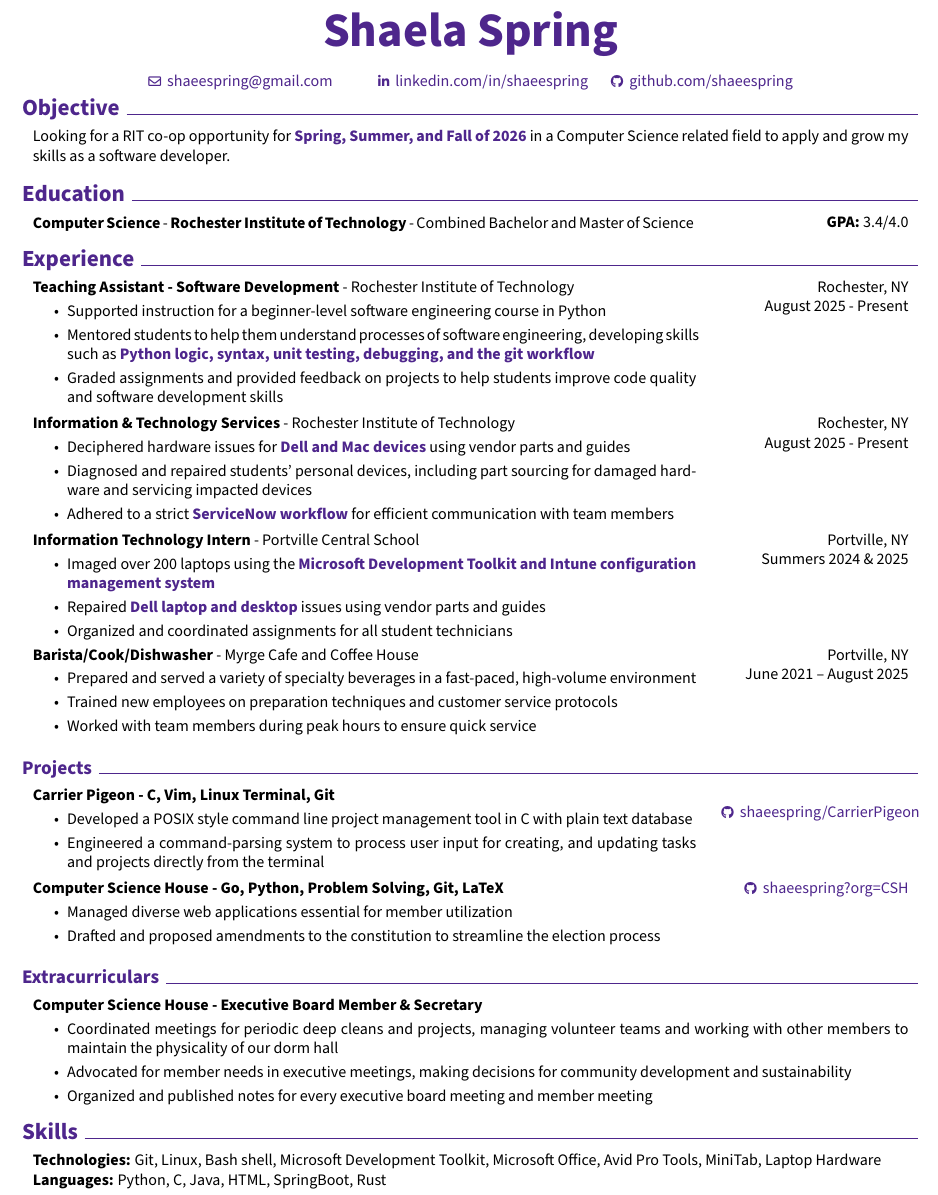
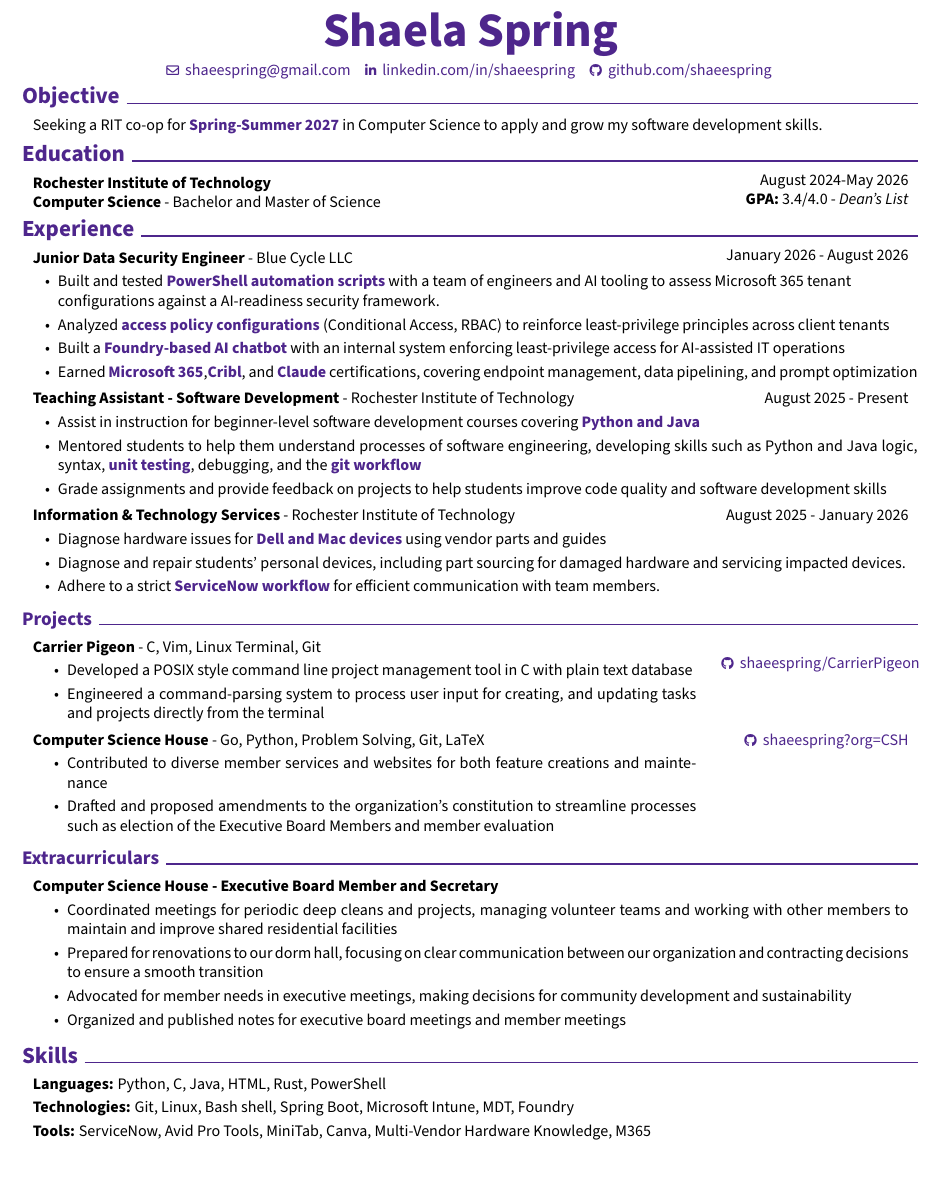
Before and after one commit to shaeespring/SpringResume, a LaTeX CV (resume.tex): part of the page, cut so that both start at the same text. Compiled offline with pdfLaTeX.

Commit message:
Blue Cycle Co-op

```diff
--- a/resume.tex
+++ b/resume.tex
@@ -15,6 +15,7 @@
 \usepackage{array} % tabularx requires this
 \usepackage[dvipsnames]{xcolor} % for coloring text
 \definecolor{primaryColor}{RGB}{78, 38, 140} % define primary color
+\definecolor{purple}{RGB}{78, 38, 140} % define purple for bold text
 \usepackage{enumitem} % for customizing lists
 \usepackage{fontawesome5} % for using icons
 \usepackage{amsmath} % for math
@@ -185,25 +175,16 @@
         % \vspace{0.2 cm}
 
         \normalsize
-        % mbox{{\footnotesize\faMapMarker*}\hspace*{0.13cm}Your Location}%
+
+        \mbox{\hrefWithoutArrow{mailto:shaeespring@gmail.com}{{\footnotesize\faEnvelope[regular]}\hspace*{0.13cm}shaeespring@gmail.com}}
+        \kern 0.25 cm%
         % \kern 0.25 cm%
-        % \AND%
-        \kern 0.25 cm%
-        \mbox{\hrefWithoutArrow{mailto:shaeespring@gmail.com}{{\footnotesize\faEnvelope[regular]}\hspace*{0.13cm}shaeespring@gmail.com}}%
-        \kern 0.25 cm%
-        \AND%
-        \kern 0.25 cm%
-        \AND%
-        \kern 0.25 cm%
         % \mbox{\hrefWithoutArrow{https://yourwebsite.com/}{{\footnotesize\faLink}\hspace*{0.13cm}yourwebsite.com}}%
         % \kern 0.25 cm%
         % \AND%
+        \mbox{\hrefWithoutArrow{https://linkedin.com/in/shaeespring}{{\footnotesize\faLinkedinIn}\hspace*{0.13cm}linkedin.com/in/shaeespring}}
         \kern 0.25 cm%
-        \mbox{\hrefWithoutArrow{https://linkedin.com/in/shaeespring}{{\footnotesize\faLinkedinIn}\hspace*{0.13cm}linkedin.com/in/shaeespring}}%
-        \kern 0.25 cm%
-        \AND%
-        \kern 0.25 cm%
-        \mbox{\hrefWithoutArrow{https://github.com/shaeespring}{{\footnotesize\faGithub}\hspace*{0.13cm}github.com/shaeespring}}%
+        \mbox{\hrefWithoutArrow{https://github.com/shaeespring}{{\footnotesize\faGithub}\hspace*{0.13cm}github.com/shaeespring}}
     \end{header}
 
     \vspace{-0.2cm}
@@ -214,12 +195,11 @@
 
 
         \begin{onecolentry}
-            Looking for a RIT co-op opportunity for \textbf{\textcolor{primaryColor}{Spring, Summer, and Fall of 2026}} in a Computer Science related field to apply and grow my skills as a software developer. \end{onecolentry}
+            Seeking a RIT co-op for {\color{purple}\textbf{Spring-Summer 2027}} in Computer Science to apply and grow my software development skills.
+        \vspace{0.05 cm}
+        \end{onecolentry}
 
-        \vspace{0.05 cm}
-
-
-
+    \vspace{-0.2cm}
 
     \section{Education}
 
@@ -227,83 +207,54 @@
 
 
         \begin{twocolentry}
-        {\textbf{GPA:} 3.4/4.0}
-        {\textbf{Computer Science}
-        -
-        \textbf{Rochester Institute of Technology}
-        -
-            Combined Bachelor and Master of Science}
+            {August 2024-May 2026
+
+            \textbf{GPA:} 3.4/4.0 - \textit{Dean's List}}
+
+        {\textbf{Rochester Institute of Technology}
+
+            \textbf{Computer Science} - Bachelor and Master of Science }
         \end{twocolentry}
 
-
+    \vspace{-0.2cm}
 
     \section{Experience}
 
-
-
-
-        \begin{twocolentry}{
-            Rochester, NY
-
-            August 2025 - Present
-        }
-            \textbf{Teaching Assistant - Software Development} - Rochester Institute of Technology
+\begin{twocolentry}
+    {January 2026 - August 2026}
+    {\textbf{Junior Data Security Engineer} - Blue Cycle LLC}
+\end{twocolentry}
+\begin{highlights}
+    \item Built and tested {\color{purple}\textbf{PowerShell automation scripts}} with a team of engineers and AI tooling to assess Microsoft 365 tenant \\ configurations against a AI-readiness security framework.
+    \item Analyzed {\color{purple}\textbf{access policy configurations}} (Conditional Access, RBAC) to reinforce least-privilege principles across client tenants
+    \item Built a {\color{purple}\textbf{Foundry-based AI chatbot}} with an internal system enforcing least-privilege access for AI-assisted IT operations
+    \item Earned {\color{purple}\textbf{Microsoft 365}},{\color{purple}\textbf{Cribl}}, and {\color{purple}\textbf{Claude}} certifications, covering endpoint management, data pipelining, and prompt optimization
+\end{highlights}
+\vspace{0.05 cm}
+\begin{twocolentry}
+    {August 2025 - Present}
+    {\textbf{Teaching Assistant - Software Development} - Rochester Institute of Technology}
+\end{twocolentry}
             \begin{highlights}
-            \item Supported instruction for a beginner-level software engineering course in Python
-            \item Mentored students to help them understand processes of software engineering, developing skills such as \textbf{\textcolor{primaryColor}{Python logic, syntax, unit testing, debugging, and the git workflow}}
-            \item Graded assignments and provided feedback on projects to help students improve code quality and software development skills
+            \item Assist in instruction for beginner-level software development courses covering {\color{purple}\textbf{Python and Java}}
+            \item Mentored students to help them understand processes of software engineering, developing skills such as Python and Java logic, syntax, {\color{purple}\textbf{unit testing}}, debugging, and the  {\color{purple}\textbf{git workflow}}
+            \item Grade assignments and provide feedback on projects to help students improve code quality and software development skills
             \end{highlights}
-        \end{twocolentry}
 
         \vspace{0.05 cm}
 
-       \begin{twocolentry}{
-            Rochester, NY
-
-        August 2025 - Present
-        }
-            \textbf{Information \& Technology Services} - Rochester Institute of Technology
+\begin{twocolentry}
+    {August 2025 - January 2026}
+    {\textbf{Information \& Technology Services} - Rochester Institute of Technology}
+\end{twocolentry}
             \begin{highlights}
 
-                \item Deciphered hardware issues for \textbf{\textcolor{primaryColor}{Dell and Mac devices}} using vendor parts and guides
-                \item Diagnosed and repaired students' personal devices, including part sourcing for damaged hardware and servicing impacted devices
-                \item Adhered to a strict \textbf{\textcolor{primaryColor}{ServiceNow workflow}} for efficient communication with team members
+            \item Diagnose hardware issues for {\color{purple}\textbf{Dell and Mac devices}} using vendor parts and guides
+                \item Diagnose and repair students' personal devices, including part sourcing for damaged hardware and servicing impacted devices.
+                \item Adhere to a strict {\color{purple}\textbf{ServiceNow workflow}} for efficient communication with team members.
+            \end{highlights}
 
-            \end{highlights}
-        \end{twocolentry}
-
-
-        \vspace{0.05 cm}
-
-       \begin{twocolentry}{
-            Portville, NY
-
-        Summers 2024 \& 2025
-        }
-            \textbf{Information Technology Intern} - Portville Central School
-            \begin{highlights}
-
-                \item Imaged over 200 laptops using the \textbf{\textcolor{primaryColor}{Microsoft Development Toolkit and Intune configuration \\
-                management system}}
-                \item Repaired \textbf{\textcolor{primaryColor}{Dell laptop and desktop}} issues using vendor parts and guides
-                \item Organized and coordinated assignments for all student technicians
-
-            \end{highlights}
-        \end{twocolentry}
-
-
-        \begin{twocolentry}{
-            Portville, NY
-
-        June 2021 – August 2025
-        }
-            \textbf{Barista/Cook/Dishwasher} - Myrge Cafe and Coffee House
-            \begin{highlights}
-                \item Prepared and served a variety of specialty beverages in a fast-paced, high-volume environment
-                \item Trained new employees on preparation techniques and customer service protocols
-                \item Worked with team members during peak hours to ensure quick service
-            \end{highlights}
-        \end{twocolentry}
+    \vspace{-0.2cm}
 
    \section{\large\bfseries Projects}
 
@@ -313,7 +264,7 @@
         \begin{twocolentry}{
             \hrefWithoutArrow{https://github.com/shaeespring/CarrierPigeon}{{\footnotesize\faGithub}\hspace*{0.13cm}{shaeespring/CarrierPigeon}}
         }
-            \textbf{Carrier Pigeon - C, Vim, Linux Terminal, Git} \begin{highlights}
+            \textbf{Carrier Pigeon} - C, Vim, Linux Terminal, Git \begin{highlights}
                 \item Developed a POSIX style command line project management tool in C with plain text database
                 \item Engineered a command-parsing system to process user input for creating, and updating tasks and projects directly from the terminal
             \end{highlights}
@@ -323,15 +274,16 @@
         \vspace{0.05 cm}
 
         \begin{twocolentry}{
-            \hrefWithoutArrow{https://github.com/shaeespring?org=ComputerScienceHouse&year_list=1}{{\footnotesize\faGithub}\hspace*{0.13cm}{shaeespring?org=CSH}}
+            \hrefWithoutArrow{https://github.com/ComputerScienceHouse}{{\footnotesize\faGithub}\hspace*{0.13cm}{shaeespring?org=CSH}}
         }
-            \textbf{Computer Science House - Go, Python, Problem Solving, Git, LaTeX} \begin{highlights}
-                \item Managed diverse web applications essential for member utilization
-                \item Drafted and proposed amendments to the constitution to streamline the election process
+            \textbf{Computer Science House} - Go, Python, Problem Solving, Git, LaTeX \begin{highlights}
+                \item Contributed to diverse member services and websites for both feature creations and maintenance
+                \item Drafted and proposed amendments to the organization's constitution to streamline processes such as election of the Executive Board Members and member evaluation
             \end{highlights}
         \end{twocolentry}
 
 
+    \vspace{-0.2cm}
     \endgroup
     \section{\large\bfseries Extracurriculars}
 
@@ -340,12 +292,12 @@
 
 
         \begin{onecolentry}
-            \textbf{Computer Science House - Executive Board Member \& Secretary}
+            \textbf{Computer Science House - Executive Board Member and Secretary}
             \begin{highlights}
-                \item Coordinated meetings for periodic deep cleans and projects, managing volunteer teams and working with other members to maintain the physicality of our dorm hall
+                \item Coordinated meetings for periodic deep cleans and projects, managing volunteer teams and working with other members to maintain and improve shared residential facilities
+                \item Prepared for renovations to our dorm hall, focusing on clear communication between our organization and contracting decisions to ensure a smooth transition
                 \item Advocated for member needs in executive meetings, making decisions for community development and sustainability
-                \item Organized and published notes for every executive board meeting and member meeting
-
+                \item Organized and published notes for executive board meetings and member meetings
             \end{highlights}
         \end{onecolentry}
 
@@ -357,10 +309,13 @@
 
 
         \begin{onecolentry}
-            \textbf{Technologies:} Git, Linux, Bash shell, Microsoft Development Toolkit, Microsoft Office, Avid Pro Tools, MiniTab, Laptop Hardware \end{onecolentry}
+            \textbf{Languages:} Python, C, Java, HTML, Rust, PowerShell \end{onecolentry}
+                \vspace{0.1 cm}
         \begin{onecolentry}
-            \textbf{Languages:} Python, C, Java, HTML, SpringBoot, Rust \end{onecolentry}
+            \textbf{Technologies:} Git, Linux, Bash shell, Spring Boot, Microsoft Intune, MDT, Foundry \end{onecolentry}
                 \vspace{0.1 cm}
+        \begin{onecolentry}
+            \textbf{Tools:} ServiceNow, Avid Pro Tools, MiniTab, Canva, Multi-Vendor Hardware Knowledge, M365 \end{onecolentry}
         \vspace{0.05 cm}
 
 
```
Also changed, not shown: resume.pdf, resume.tex (11 more changed lines), 1 other file.
